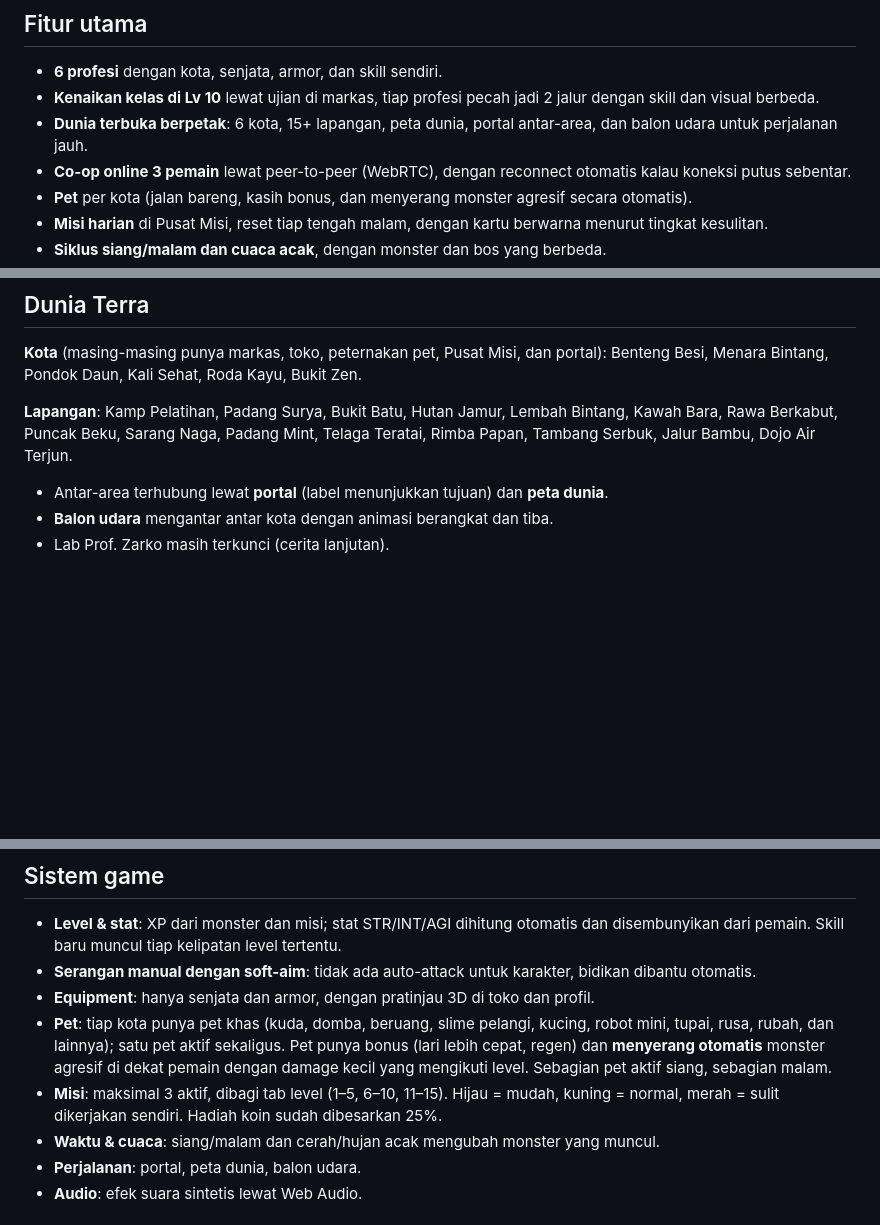
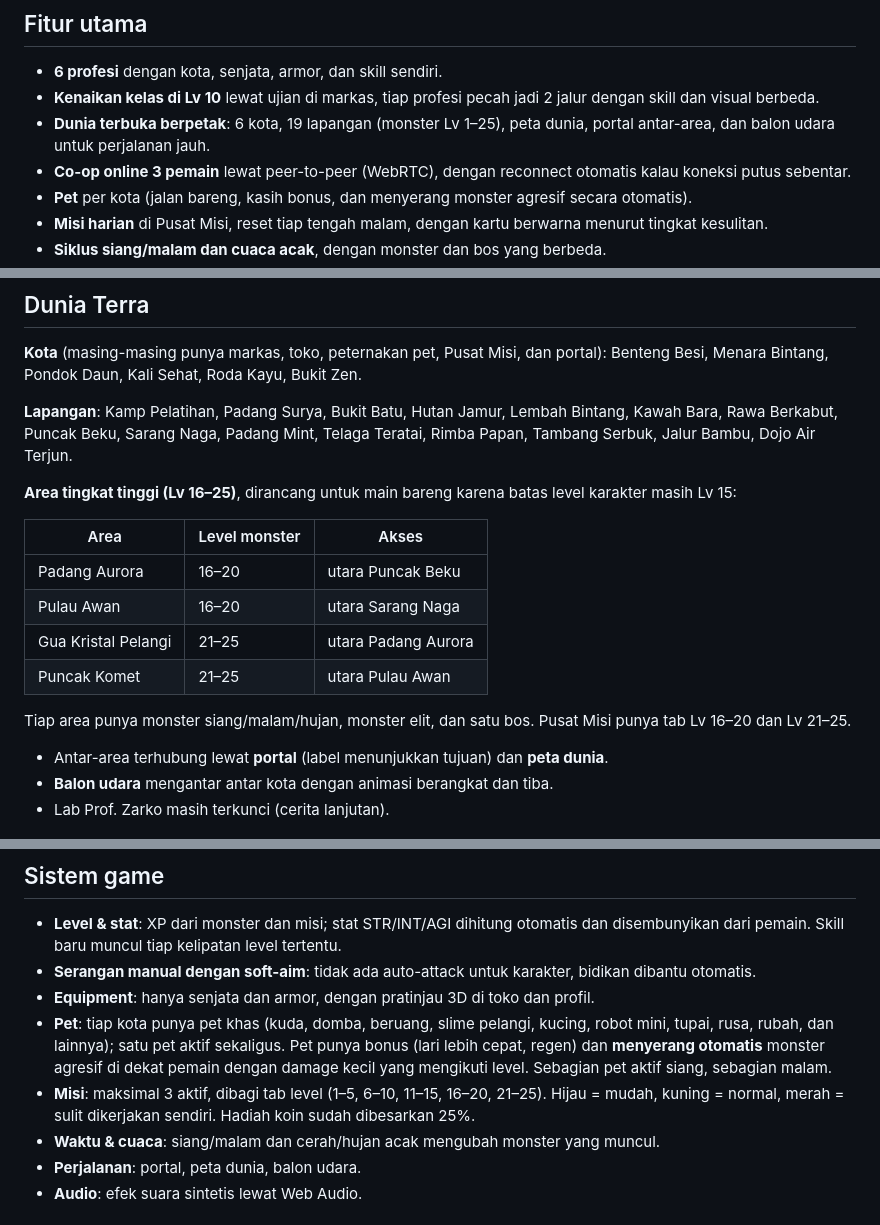
Before and after one commit to sikhsanf/ezventure, a Markdown page: README.md, 3 parts joined by grey strips. GitHub-like rendering; blank space fills up the shorter version.

Commit message:
README: new Lv16-25 areas
Co-Authored-By: Claude Sonnet 5.5 <noreply@anthropic.com>
Claude-Session: https://claude.ai/code/session_01NWuG7NZSPfKd7iYM2Pcd1a

```diff
--- a/README.md
+++ b/README.md
@@ -29,7 +29,7 @@ Game petualangan RPG 3D bergaya voxel, **co-op sampai 3 pemain**, dibuat supaya
 
 - **6 profesi** dengan kota, senjata, armor, dan skill sendiri.
 - **Kenaikan kelas di Lv 10** lewat ujian di markas, tiap profesi pecah jadi 2 jalur dengan skill dan visual berbeda.
-- **Dunia terbuka berpetak**: 6 kota, 15+ lapangan, peta dunia, portal antar-area, dan balon udara untuk perjalanan jauh.
+- **Dunia terbuka berpetak**: 6 kota, 19 lapangan (monster Lv 1–25), peta dunia, portal antar-area, dan balon udara untuk perjalanan jauh.
 - **Co-op online 3 pemain** lewat peer-to-peer (WebRTC), dengan reconnect otomatis kalau koneksi putus sebentar.
 - **Pet** per kota (jalan bareng, kasih bonus, dan menyerang monster agresif secara otomatis).
 - **Misi harian** di Pusat Misi, reset tiap tengah malam, dengan kartu berwarna menurut tingkat kesulitan.
@@ -70,6 +70,17 @@ Game petualangan RPG 3D bergaya voxel, **co-op sampai 3 pemain**, dibuat supaya
 
 **Lapangan**: Kamp Pelatihan, Padang Surya, Bukit Batu, Hutan Jamur, Lembah Bintang, Kawah Bara, Rawa Berkabut, Puncak Beku, Sarang Naga, Padang Mint, Telaga Teratai, Rimba Papan, Tambang Serbuk, Jalur Bambu, Dojo Air Terjun.
 
+**Area tingkat tinggi (Lv 16–25)**, dirancang untuk main bareng karena batas level karakter masih Lv 15:
+
+| Area | Level monster | Akses |
+|---|---|---|
+| Padang Aurora | 16–20 | utara Puncak Beku |
+| Pulau Awan | 16–20 | utara Sarang Naga |
+| Gua Kristal Pelangi | 21–25 | utara Padang Aurora |
+| Puncak Komet | 21–25 | utara Pulau Awan |
+
+Tiap area punya monster siang/malam/hujan, monster elit, dan satu bos. Pusat Misi punya tab Lv 16–20 dan Lv 21–25.
+
 - Antar-area terhubung lewat **portal** (label menunjukkan tujuan) dan **peta dunia**.
 - **Balon udara** mengantar antar kota dengan animasi berangkat dan tiba.
 - Lab Prof. Zarko masih terkunci (cerita lanjutan).
@@ -80,7 +91,7 @@ Game petualangan RPG 3D bergaya voxel, **co-op sampai 3 pemain**, dibuat supaya
 - **Serangan manual dengan soft-aim**: tidak ada auto-attack untuk karakter, bidikan dibantu otomatis.
 - **Equipment**: hanya senjata dan armor, dengan pratinjau 3D di toko dan profil.
 - **Pet**: tiap kota punya pet khas (kuda, domba, beruang, slime pelangi, kucing, robot mini, tupai, rusa, rubah, dan lainnya); satu pet aktif sekaligus. Pet punya bonus (lari lebih cepat, regen) dan **menyerang otomatis** monster agresif di dekat pemain dengan damage kecil yang mengikuti level. Sebagian pet aktif siang, sebagian malam.
-- **Misi**: maksimal 3 aktif, dibagi tab level (1–5, 6–10, 11–15). Hijau = mudah, kuning = normal, merah = sulit dikerjakan sendiri. Hadiah koin sudah dibesarkan 25%.
+- **Misi**: maksimal 3 aktif, dibagi tab level (1–5, 6–10, 11–15, 16–20, 21–25). Hijau = mudah, kuning = normal, merah = sulit dikerjakan sendiri. Hadiah koin sudah dibesarkan 25%.
 - **Waktu & cuaca**: siang/malam dan cerah/hujan acak mengubah monster yang muncul.
 - **Perjalanan**: portal, peta dunia, balon udara.
 - **Audio**: efek suara sintetis lewat Web Audio.
```
